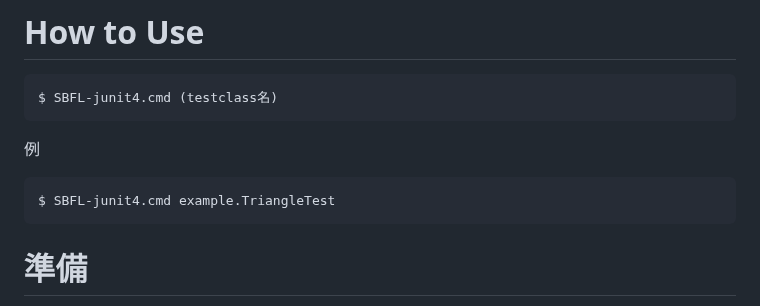
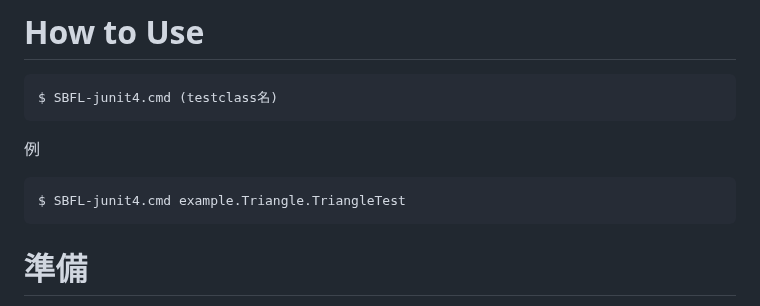
Before and after one commit to Kmura88/SBFL_command, a Markdown page: README.md, the part around one of its changes. Drawn GitHub-style.

````diff
--- a/README.md
+++ b/README.md
@@ -6,7 +6,7 @@ $ SBFL-junit4.cmd (testclass名)
 
 例
 ```console
-$ SBFL-junit4.cmd example.TriangleTest
+$ SBFL-junit4.cmd example.Triangle.TriangleTest
 ```
 
 # 準備
````
Also changed, not shown: other parts of README.md (+1 -0 lines).
